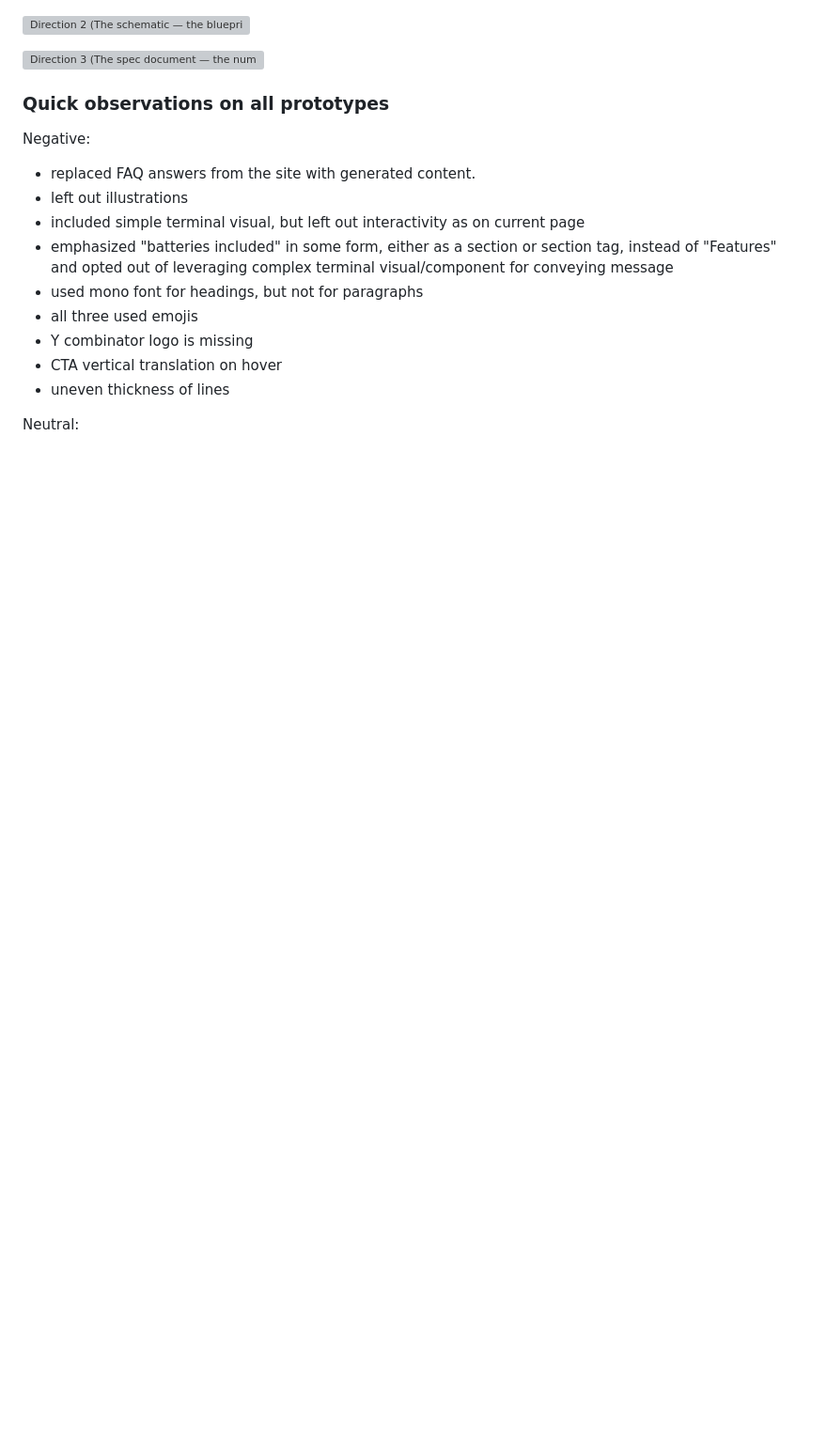
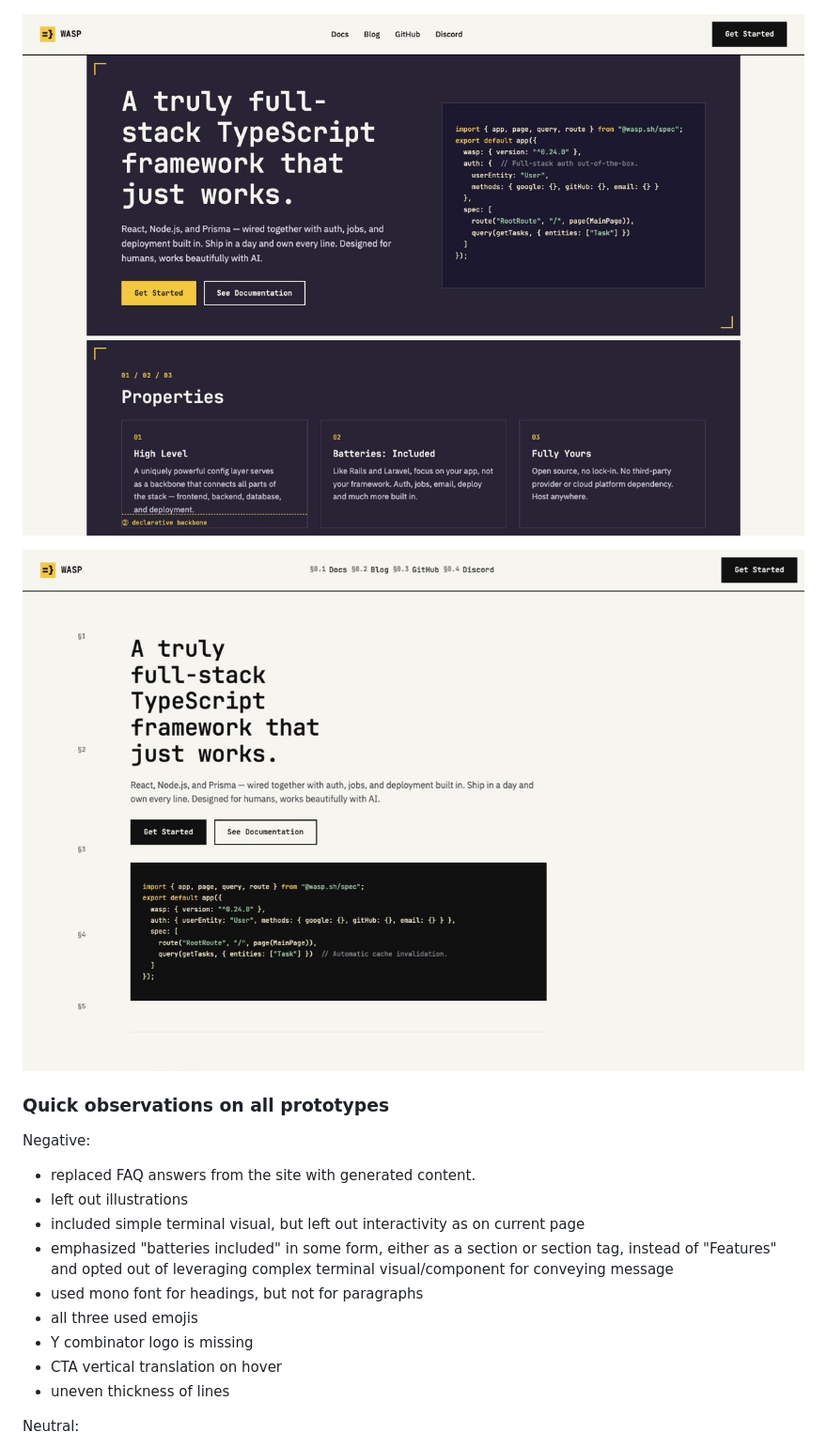
Before and after one commit to tonilijic/Stardust, a Markdown page: README.md, the part around the change. Shown at 94% size. Rendered like a GitHub page; blank space fills up the shorter version; grey boxes are pictures that could not be loaded.

Commit message:
Fix image links in README.md

```diff
--- a/README.md
+++ b/README.md
@@ -20,9 +20,9 @@ Full screenshots can be found under [screenshots](assets/screenshots/)
 
 ![Direction 1 (The corrected spec — brand-faithful, ships the declared system literally)](https://github.com/tonilijic/Stardust/blob/2849b0ecdb854471ec55296f3ba2f61e90ad3770/assets/thumbnails/Direction%20-1%402x.jpg)
 
-![Direction 2 (The schematic — the blueprint/circuit-diagram trait pushed as the page's structure)]([assets/thumbnails/Direction-2@2x.jpg](https://github.com/tonilijic/Stardust/blob/2320b49e02d733ab307c121a9c2308befc71d19c/assets/thumbnails/Direction%20-2%402x.jpg))
+![Direction 2 (The schematic — the blueprint/circuit-diagram trait pushed as the page's structure)](https://github.com/tonilijic/Stardust/blob/2320b49e02d733ab307c121a9c2308befc71d19c/assets/thumbnails/Direction%20-2%402x.jpg)
 
-![Direction 3 (The spec document — the numbered-eyebrow trait pushed into a running RFC structure)]([assets/thumbnails/Direction-3@2x.jpg](https://github.com/tonilijic/Stardust/blob/2320b49e02d733ab307c121a9c2308befc71d19c/assets/thumbnails/Direction%20-3%402x.jpg))
+![Direction 3 (The spec document — the numbered-eyebrow trait pushed into a running RFC structure)](https://github.com/tonilijic/Stardust/blob/2320b49e02d733ab307c121a9c2308befc71d19c/assets/thumbnails/Direction%20-3%402x.jpg)
 
 ### Quick observations on all prototypes
 
```
